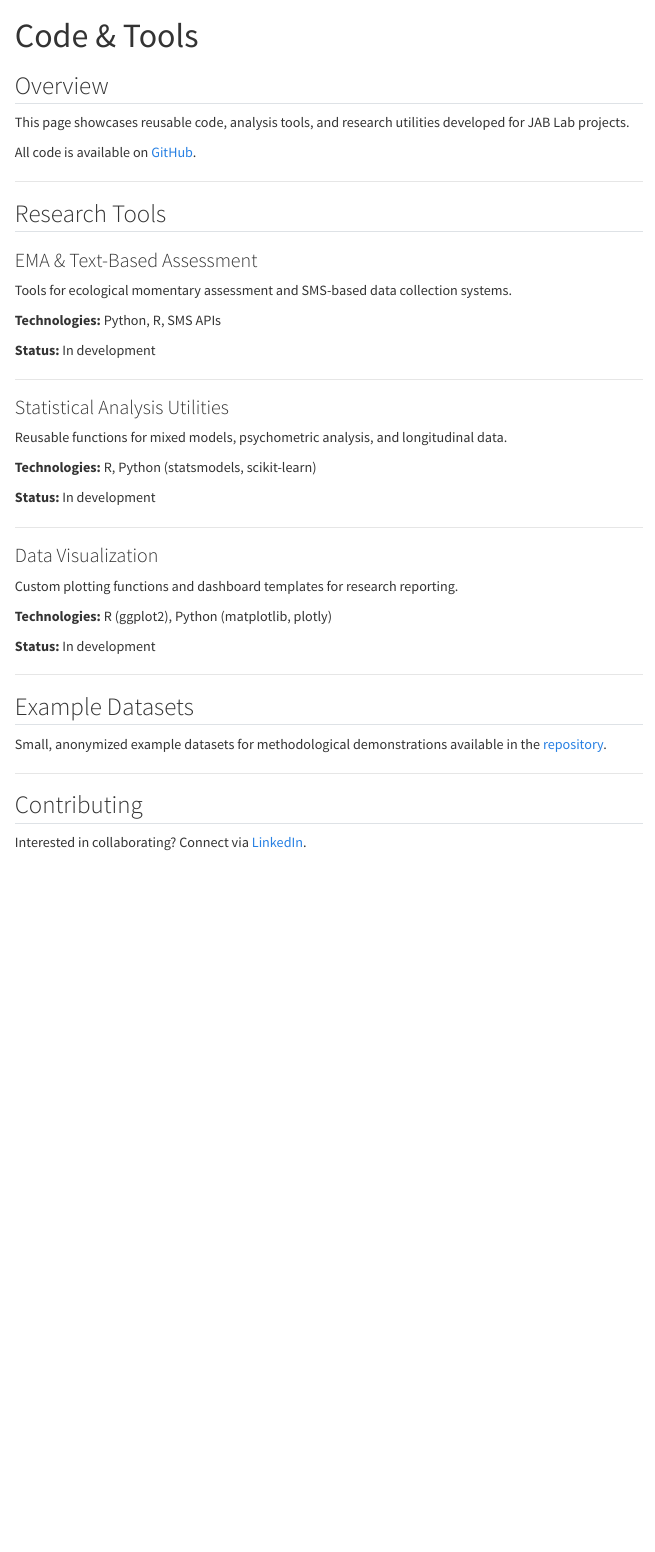
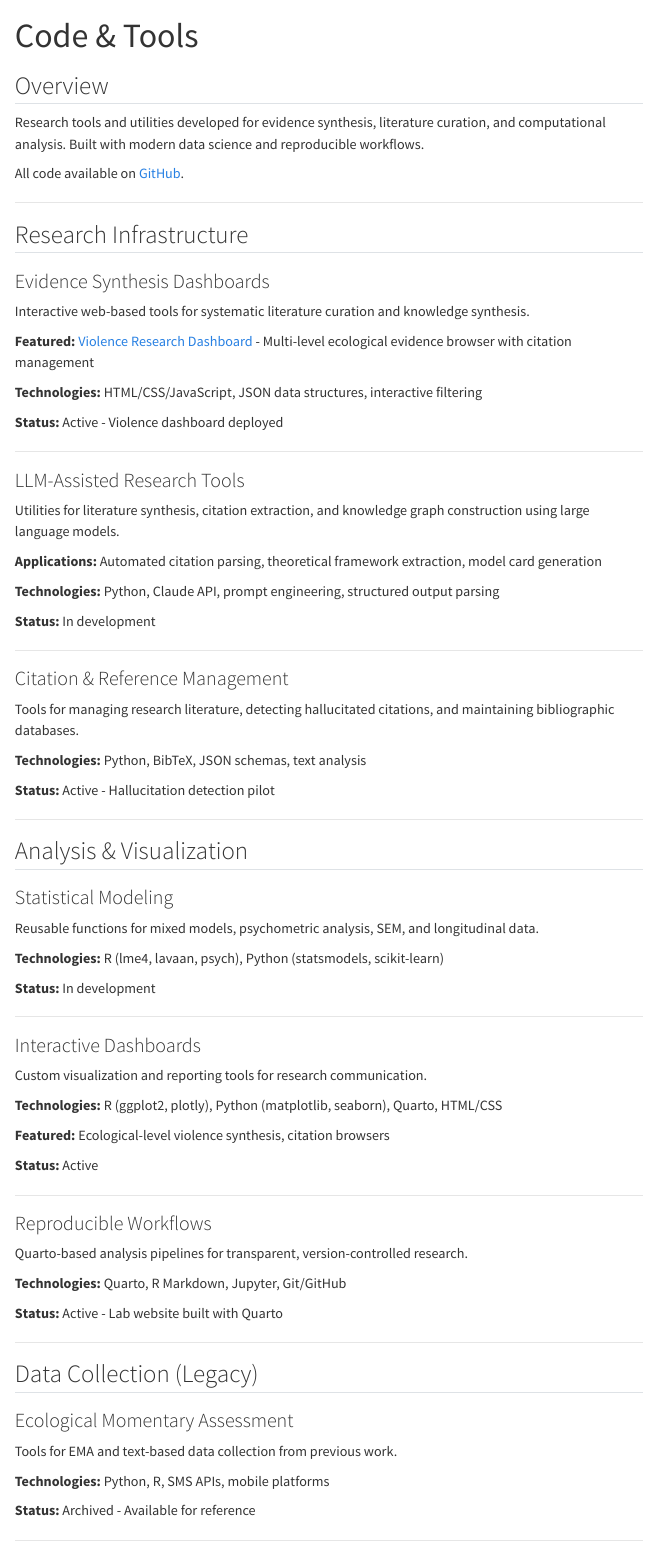
Before and after one commit to JZStafura-Lab/JZStafura-Lab.github.io, a Quarto document (code.qmd): the page in a window 1100 px wide, from its top. Rendered offline with R 4.5, knitr and Pandoc in place of Quarto, with nearby package versions; menus at the side of the page are left out.

Commit message:
Update code page to reflect current tools and de-emphasize EMA

```diff
--- a/code.qmd
+++ b/code.qmd
@@ -4,41 +4,81 @@
 
 ## Overview
 
-This page showcases reusable code, analysis tools, and research utilities developed for JAB Lab projects.
+Research tools and utilities developed for evidence synthesis, literature curation, and computational analysis. Built with modern data science and reproducible workflows.
 
-All code is available on [GitHub](https://github.com/JZStafura-Lab).
+All code available on [GitHub](https://github.com/JZStafura-Lab).
 
 ---
 
-## Research Tools
+## Research Infrastructure
 
-### EMA & Text-Based Assessment
-Tools for ecological momentary assessment and SMS-based data collection systems.
+### Evidence Synthesis Dashboards
+Interactive web-based tools for systematic literature curation and knowledge synthesis.
 
-**Technologies:** Python, R, SMS APIs
+**Featured:** [Violence Research Dashboard](/projects/violence/dashboard/) - Multi-level ecological evidence browser with citation management
+
+**Technologies:** HTML/CSS/JavaScript, JSON data structures, interactive filtering
+
+**Status:** Active - Violence dashboard deployed
+
+---
+
+### LLM-Assisted Research Tools
+Utilities for literature synthesis, citation extraction, and knowledge graph construction using large language models.
+
+**Applications:** Automated citation parsing, theoretical framework extraction, model card generation
+
+**Technologies:** Python, Claude API, prompt engineering, structured output parsing
 
 **Status:** In development
 
 ---
 
-### Statistical Analysis Utilities
-Reusable functions for mixed models, psychometric analysis, and longitudinal data.
+### Citation & Reference Management
+Tools for managing research literature, detecting hallucitated citations, and maintaining bibliographic databases.
 
-**Technologies:** R, Python (statsmodels, scikit-learn)
+**Technologies:** Python, BibTeX, JSON schemas, text analysis
+
+**Status:** Active - Hallucitation detection pilot
+
+---
+
+## Analysis & Visualization
+
+### Statistical Modeling
+Reusable functions for mixed models, psychometric analysis, SEM, and longitudinal data.
+
+**Technologies:** R (lme4, lavaan, psych), Python (statsmodels, scikit-learn)
 
 **Status:** In development
 
 ---
 
-### Data Visualization
-Custom plotting functions and dashboard templates for research reporting.
+### Interactive Dashboards
+Custom visualization and reporting tools for research communication.
 
-**Technologies:** R (ggplot2), Python (matplotlib, plotly)
+**Technologies:** R (ggplot2, plotly), Python (matplotlib, seaborn), Quarto, HTML/CSS
 
-**Status:** In development
+**Featured:** Ecological-level violence synthesis, citation browsers
+
+**Status:** Active
 
 ---
 
-## Example Datasets
+### Reproducible Workflows
+Quarto-based analysis pipelines for transparent, version-controlled research.
 
-Small, anonymized example datasets for methodological demonstrations available in the [repository](https://github.com/JZStafura-Lab/JZStafura-Lab.github.io/tree/main/data/examples).
+**Technologies:** Quarto, R Markdown, Jupyter, Git/GitHub
+
+**Status:** Active - Lab website built with Quarto
+
+---
+
+## Data Collection (Legacy)
+
+### Ecological Momentary Assessment
+Tools for EMA and text-based data collection from previous work.
+
+**Technologies:** Python, R, SMS APIs, mobile platforms
+
+**Status:** Archived - Available for reference
@@ -47,4 +93,4 @@
 
 ## Contributing
 
-Interested in collaborating? Connect via [LinkedIn](https://www.linkedin.com/in/jzstafura).
+Interested in tools collaboration or have questions? Connect via [LinkedIn](https://www.linkedin.com/in/jzstafura).
```
Also changed, not shown: docs/search.json, code.qmd (6 more changed lines), 1 other file.
